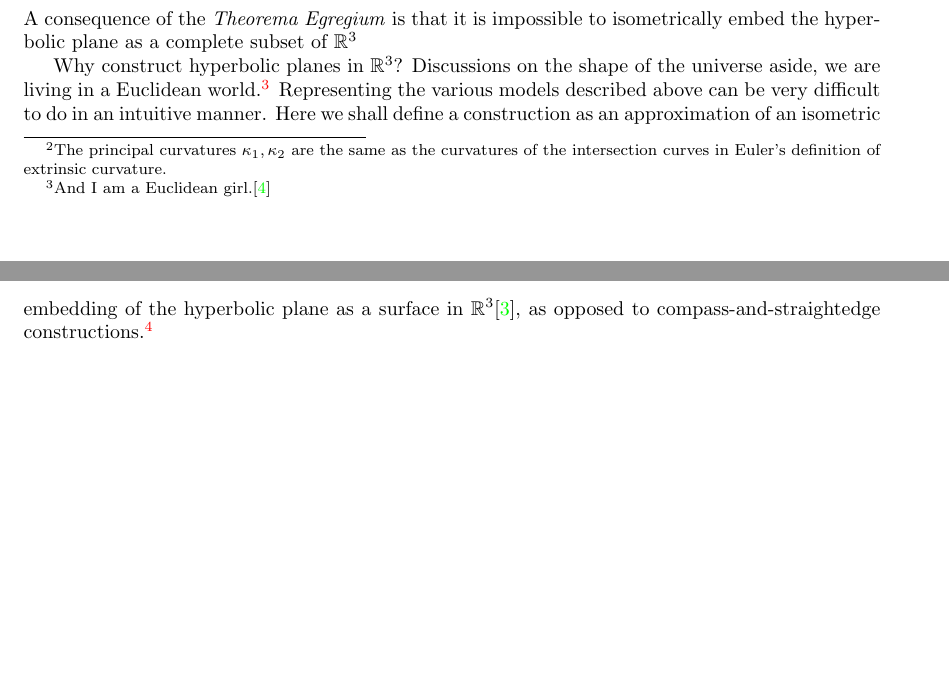
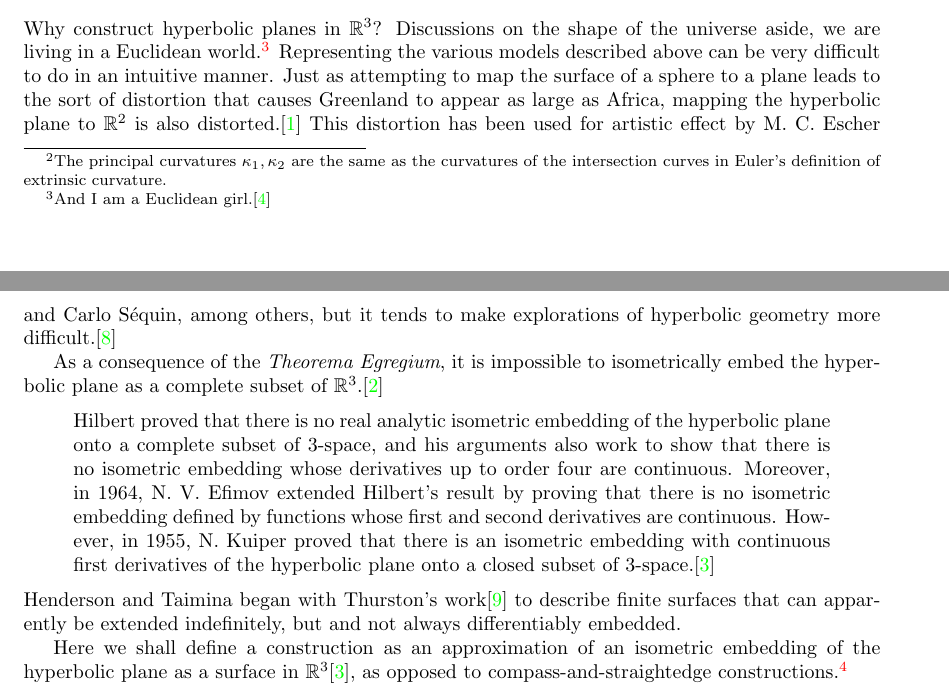
Before and after one commit to velociraptors/math361, a LaTeX document (hplanes.tex): two parts of pages 3 and 4 of 6, joined at a grey line, cut so that both start at the same text, the shorter picture padded with empty space. Compiled offline with pdfLaTeX.

Commit message:
thoughts on embedding surfaces

```diff
--- a/hplanes.tex
+++ b/hplanes.tex
@@ -99,12 +99,29 @@ Extending this to the Gauss-Bonnet Theorem means that a change in the embedding
 \subsection{Lorentz model (hyperboloid model)}
 
 \section{Constructing the hyperbolic plane}
-A consequence of the \emph{Theorema Egregium} is that it is impossible to isometrically embed the hyperbolic plane as a complete subset of \esp
-
 Why construct hyperbolic planes in \esp?
 Discussions on the shape of the universe aside, we are living in a Euclidean world.\footnote{And I am a Euclidean girl.\cite{madonna}}
 Representing the various models described above can be very difficult to do in an intuitive manner.
-Here we shall define a construction as an approximation of an isometric embedding of the hyperbolic plane as a surface in \esp \cite{crochetplane}, as opposed to compass-and-straightedge constructions.\footnote{These could also be described as yarn-and-crochet-hook constructions.}
+Just as attempting to map the surface of a sphere to a plane leads to the sort of distortion that causes Greenland to appear as large as Africa, mapping the hyperbolic plane to $\mathbb{R}^2$ is also distorted.\cite{makingmath}
+This distortion has been used for artistic effect by M. C. Escher and Carlo S\'equin, among others, but it tends to make explorations of hyperbolic geometry more difficult.\cite{adventures}
+
+As a consequence of the \emph{Theorema Egregium}, it is impossible to isometrically embed the hyperbolic plane as a complete subset of \esp.\cite{gauss}
+\begin{quote}
+Hilbert proved that there is no real analytic isometric
+embedding of the hyperbolic plane onto a complete
+subset of 3-space, and his arguments also work to show
+that there is no isometric embedding whose derivatives up
+to order four are continuous. Moreover, in 1964, N. V.
+Efimov extended Hilbert's result by proving that there is no
+isometric embedding defined by functions whose first and
+second derivatives are continuous. However, in 1955, N.
+Kuiper proved that there is an isometric embedding with
+continuous first derivatives of the hyperbolic plane onto a
+closed subset of 3-space.\cite{crochetplane}
+\end{quote}
+Henderson and Taimina began with Thurston's work\cite{thurston} to describe finite surfaces that can apparently be extended indefinitely, but and not always differentiably embedded.
+
+Here we shall define a construction as an approximation of an isometric embedding of the hyperbolic plane as a surface in \esp \cite{crochetplane}, as opposed to compass-and-straightedge constructions.\footnote{These constructions could also be described as yarn-and-crochet-hook constructions.}
 
 Embedding a hyperbolic plane in 3-space:\\
 Given a hyperbolic plane $\mathcal{H}$ and the Euclidean space \esp, there exists a Gauss map $\gamma$ such that
```
